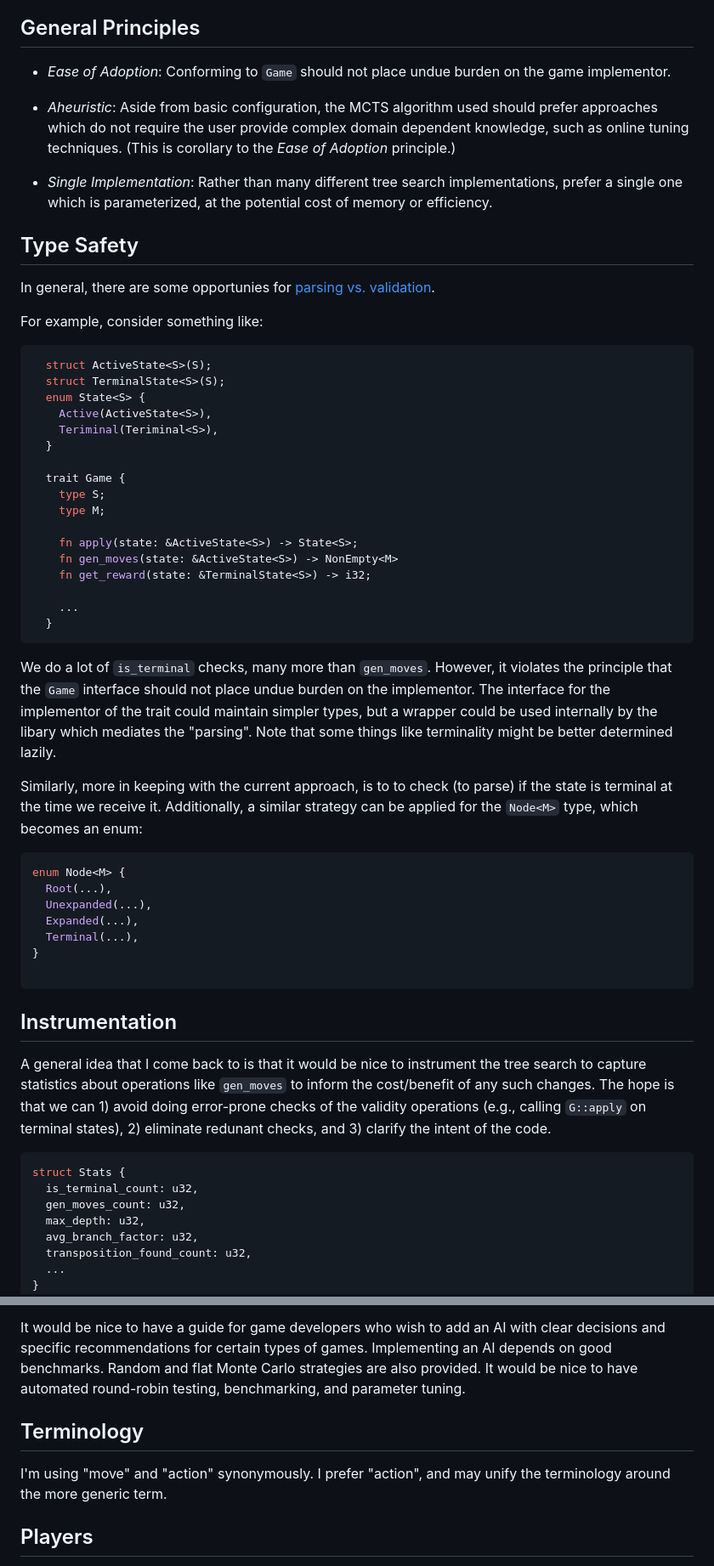
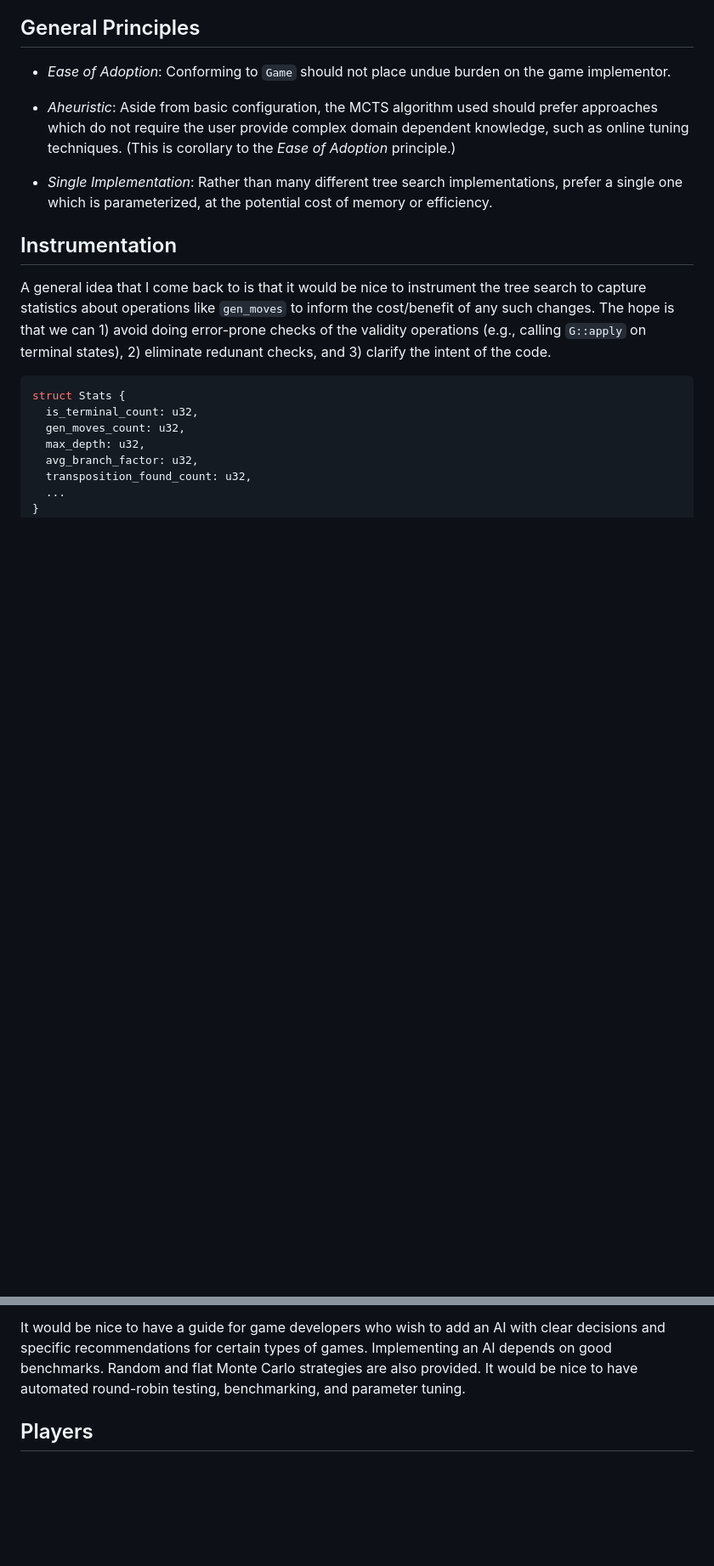
Before and after one commit to thomasmarsh/mcts, a Markdown page: NOTES.md, 2 parts joined by grey strips. Shown at 85% size. GitHub-like rendering; blank space fills up the shorter version.

````diff
--- a/NOTES.md
+++ b/NOTES.md
@@ -10,54 +10,6 @@ potentially benefit or point out errors in understanding.
 * _Aheuristic_: Aside from basic configuration, the MCTS algorithm used should prefer approaches which do not require the user provide complex domain dependent knowledge, such as online tuning techniques. (This is corollary to the _Ease of Adoption_ principle.)
 
 * _Single Implementation_: Rather than many different tree search implementations, prefer a single one which is parameterized, at the potential cost of memory or efficiency.
-
-
-## Type Safety
-
-In general, there are some opportunies for [parsing vs. validation](https://lexi-lambda.github.io/blog/2019/11/05/parse-don-t-validate/).
-
-For example, consider something like:
-
-```rust
-  struct ActiveState<S>(S);
-  struct TerminalState<S>(S);
-  enum State<S> {
-    Active(ActiveState<S>),
-    Teriminal(Teriminal<S>),
-  }
-
-  trait Game {
-    type S;
-    type M;
-
-    fn apply(state: &ActiveState<S>) -> State<S>;
-    fn gen_moves(state: &ActiveState<S>) -> NonEmpty<M>
-    fn get_reward(state: &TerminalState<S>) -> i32;
-
-    ...
-  }
-```
-
-We do a lot of `is_terminal` checks, many more than `gen_moves`. However,
-it violates the  principle that the `Game` interface should not place undue
-burden on the implementor. The interface for the implementor of the trait could
-maintain simpler types, but a wrapper could be used internally by the libary
-which mediates the "parsing". Note that some things like terminality might be
-better determined lazily.
-
-Similarly, more in keeping with the current approach, is to to check (to parse) if
-the state is terminal at the time we receive it. Additionally, a similar strategy can
-be applied for the `Node<M>` type, which becomes an enum:
-
-```rust
-enum Node<M> {
-  Root(...),
-  Unexpanded(...),
-  Expanded(...),
-  Terminal(...),
-}
-
-```
 
 ## Instrumentation
 
@@ -105,11 +57,6 @@ AI depends on good benchmarks. Random and flat Monte Carlo strategies are also p
 It would be nice to have automated round-robin testing, benchmarking, and parameter
 tuning.
 
-## Terminology
-
-I'm using "move" and "action" synonymously. I prefer "action", and may unify the
-terminology around the more generic term.
-
 ## Players
 
 Monte Carlo Tree search in its basic form does not distinguish between players and
````
Also changed, not shown: other parts of NOTES.md (+0 -61 lines).
